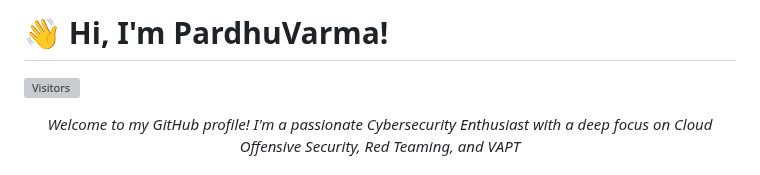
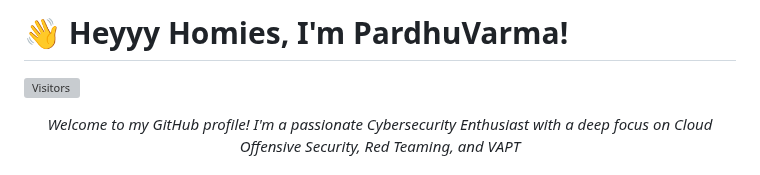
Before and after one commit to PardhuSreeRushiVarma20060119/PardhuSreeRushiVarma20060119, a Markdown page: readme.md, the part around the change. GitHub-like rendering; grey boxes are pictures that could not be loaded.

```diff
--- a/readme.md
+++ b/readme.md
@@ -1,4 +1,4 @@
-# 👋 Hi, I'm PardhuVarma!
+# 👋 Heyyy Homies, I'm PardhuVarma!
 ![Visitors](https://komarev.com/ghpvc/?username=PardhuSreeRushiVarma20060119&color=blue)
 
 <p align="center">
```
